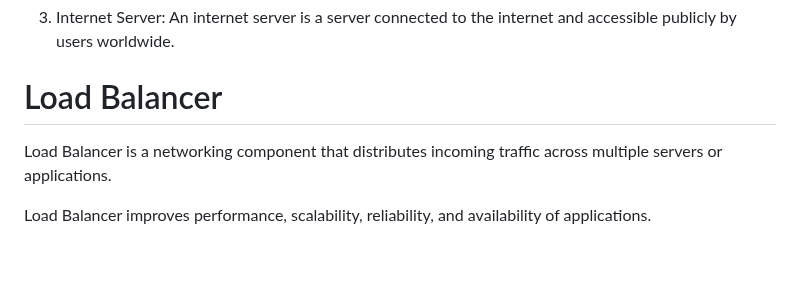
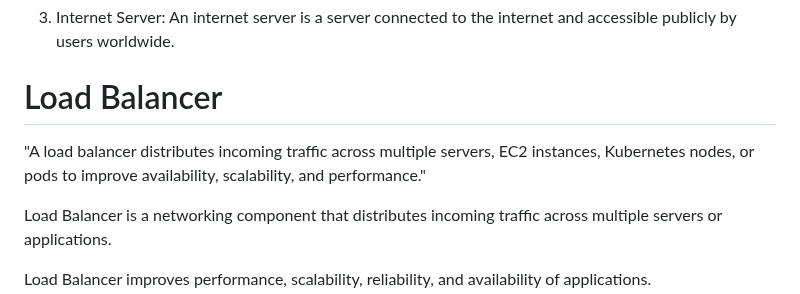
Before and after one commit to priyankad1520/Devepos-Concepts, a Markdown page: Nginx/Loadbalancer proxy reverseproxy.md, the part around the change. GitHub-like rendering; blank space fills up the shorter version.

```diff
--- a/Nginx/Loadbalancer proxy reverseproxy.md
+++ b/Nginx/Loadbalancer proxy reverseproxy.md
@@ -5,6 +5,8 @@
 3. Internet Server: An internet server is a server connected to the internet and accessible publicly by users worldwide.
 
 # Load Balancer
+
+"A load balancer distributes incoming traffic across multiple servers, EC2 instances, Kubernetes nodes, or pods to improve availability, scalability, and performance."
 
 Load Balancer is a networking component that distributes incoming traffic across multiple servers or applications.
 
```
